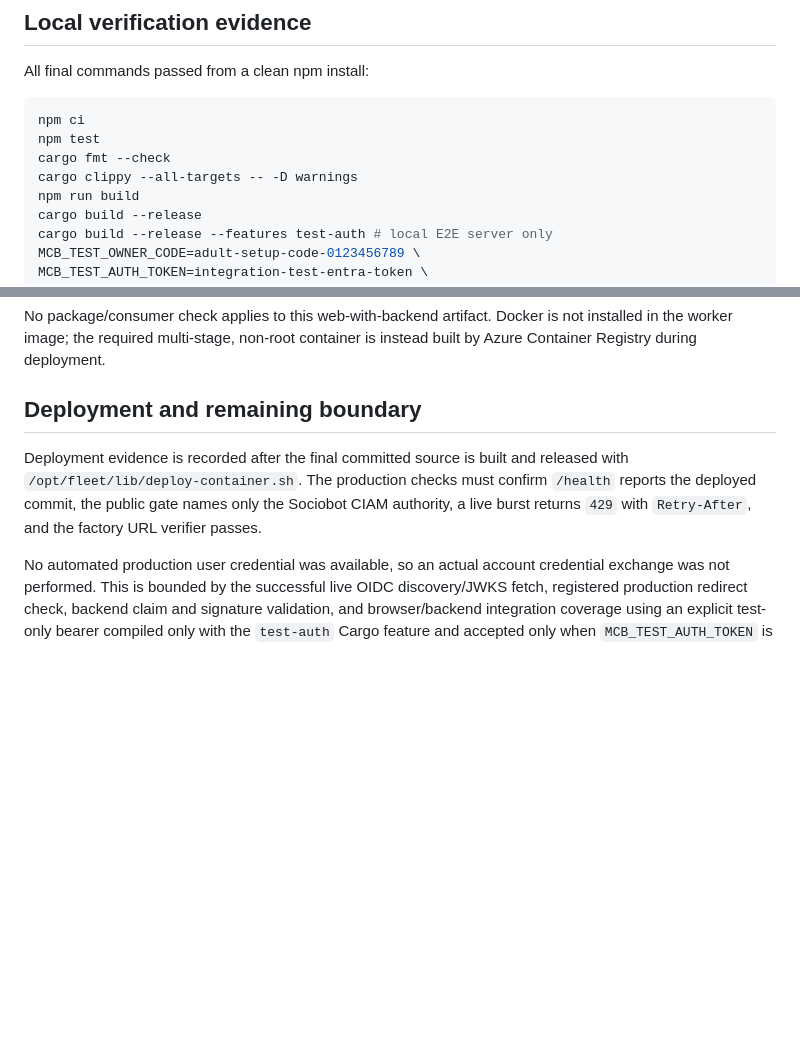
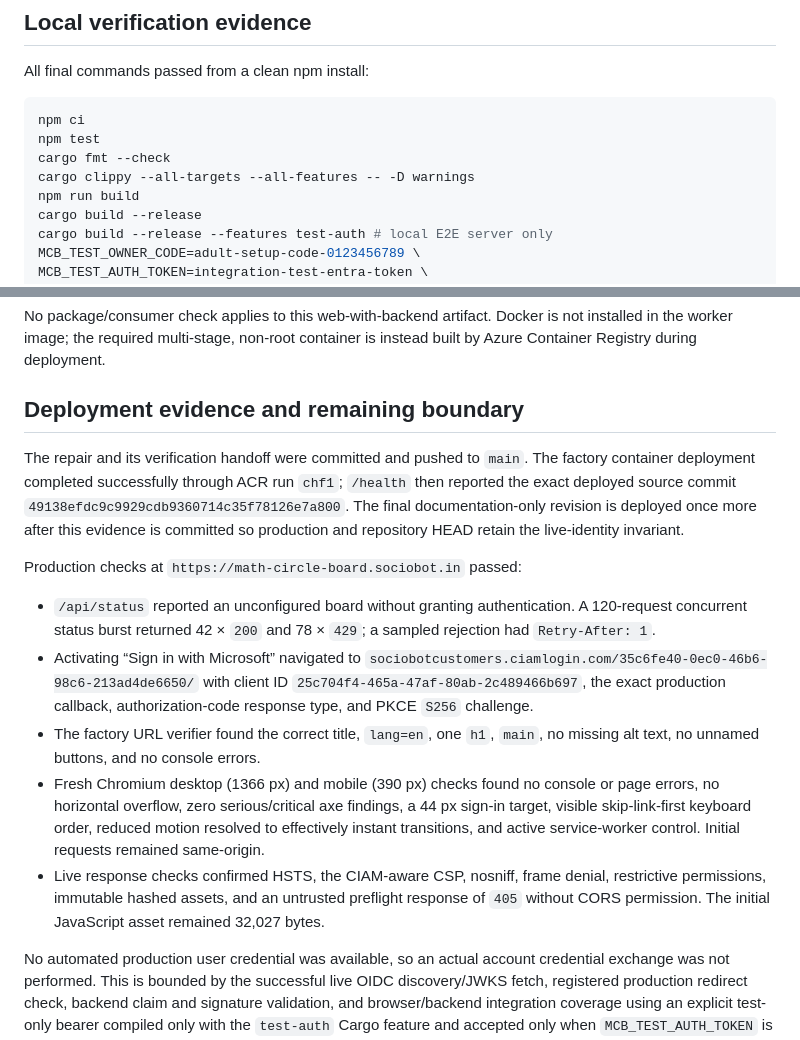
Before and after one commit to B-Divyesh/sf-math-circle-board, a Markdown page: .factory/handoff.md, 2 parts joined by grey strips. Rendered like a GitHub page; blank space fills up the shorter version.

Commit message:
docs: record live repair deployment

```diff
--- a/.factory/handoff.md
+++ b/.factory/handoff.md
@@ -61,7 +61,7 @@ All final commands passed from a clean npm install:
 npm ci
 npm test
 cargo fmt --check
-cargo clippy --all-targets -- -D warnings
+cargo clippy --all-targets --all-features -- -D warnings
 npm run build
 cargo build --release
 cargo build --release --features test-auth # local E2E server only
@@ -104,13 +104,35 @@ No package/consumer check applies to this web-with-backend artifact. Docker is
 not installed in the worker image; the required multi-stage, non-root container
 is instead built by Azure Container Registry during deployment.
 
-## Deployment and remaining boundary
+## Deployment evidence and remaining boundary
 
-Deployment evidence is recorded after the final committed source is built and
-released with `/opt/fleet/lib/deploy-container.sh`. The production checks must
-confirm `/health` reports the deployed commit, the public gate names only the
-Sociobot CIAM authority, a live burst returns `429` with `Retry-After`, and the
-factory URL verifier passes.
+The repair and its verification handoff were committed and pushed to `main`.
+The factory container deployment completed successfully through ACR run
+`chf1`; `/health` then reported the exact deployed source commit
+`49138efdc9c9929cdb9360714c35f78126e7a800`. The final documentation-only
+revision is deployed once more after this evidence is committed so production
+and repository HEAD retain the live-identity invariant.
+
+Production checks at `https://math-circle-board.sociobot.in` passed:
+
+- `/api/status` reported an unconfigured board without granting authentication.
+  A 120-request concurrent status burst returned 42 × `200` and 78 × `429`;
+  a sampled rejection had `Retry-After: 1`.
+- Activating “Sign in with Microsoft” navigated to
+  `sociobotcustomers.ciamlogin.com/35c6fe40-0ec0-46b6-98c6-213ad4de6650/`
+  with client ID `25c704f4-465a-47af-80ab-2c489466b697`, the exact production
+  callback, authorization-code response type, and PKCE `S256` challenge.
+- The factory URL verifier found the correct title, `lang=en`, one `h1`,
+  `main`, no missing alt text, no unnamed buttons, and no console errors.
+- Fresh Chromium desktop (1366 px) and mobile (390 px) checks found no console
+  or page errors, no horizontal overflow, zero serious/critical axe findings,
+  a 44 px sign-in target, visible skip-link-first keyboard order, reduced
+  motion resolved to effectively instant transitions, and active service-worker
+  control. Initial requests remained same-origin.
+- Live response checks confirmed HSTS, the CIAM-aware CSP, nosniff, frame
+  denial, restrictive permissions, immutable hashed assets, and an untrusted
+  preflight response of `405` without CORS permission. The initial JavaScript
+  asset remained 32,027 bytes.
 
 No automated production user credential was available, so an actual account
 credential exchange was not performed. This is bounded by the successful live
```
